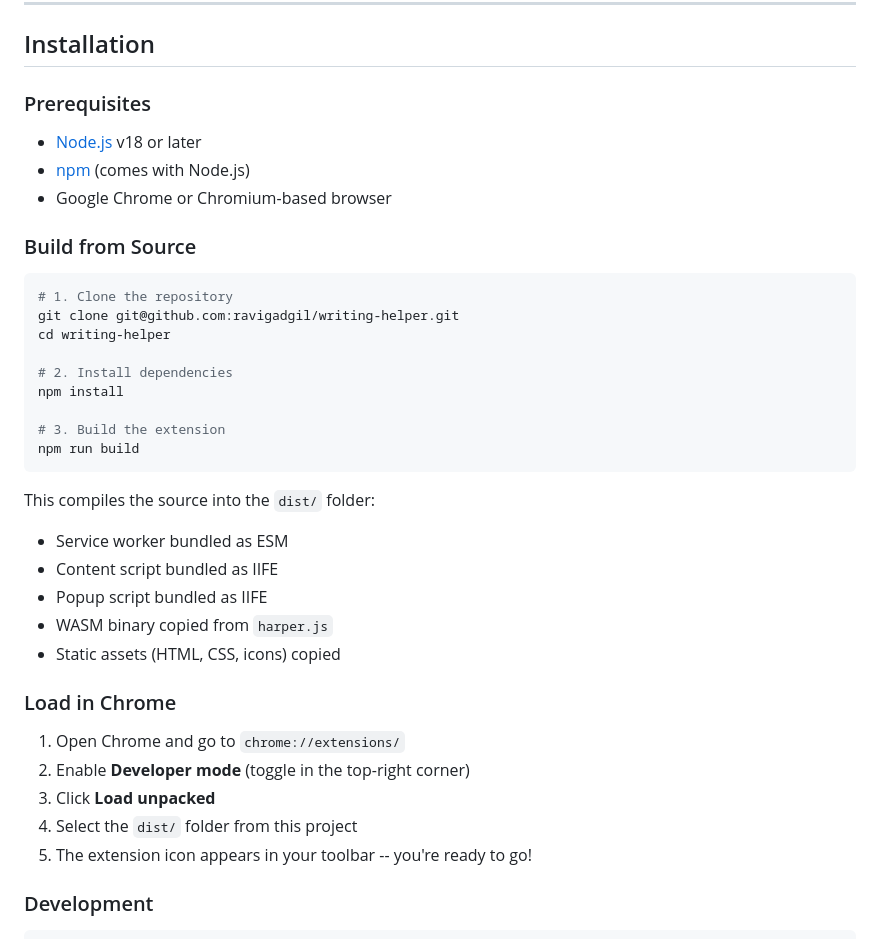
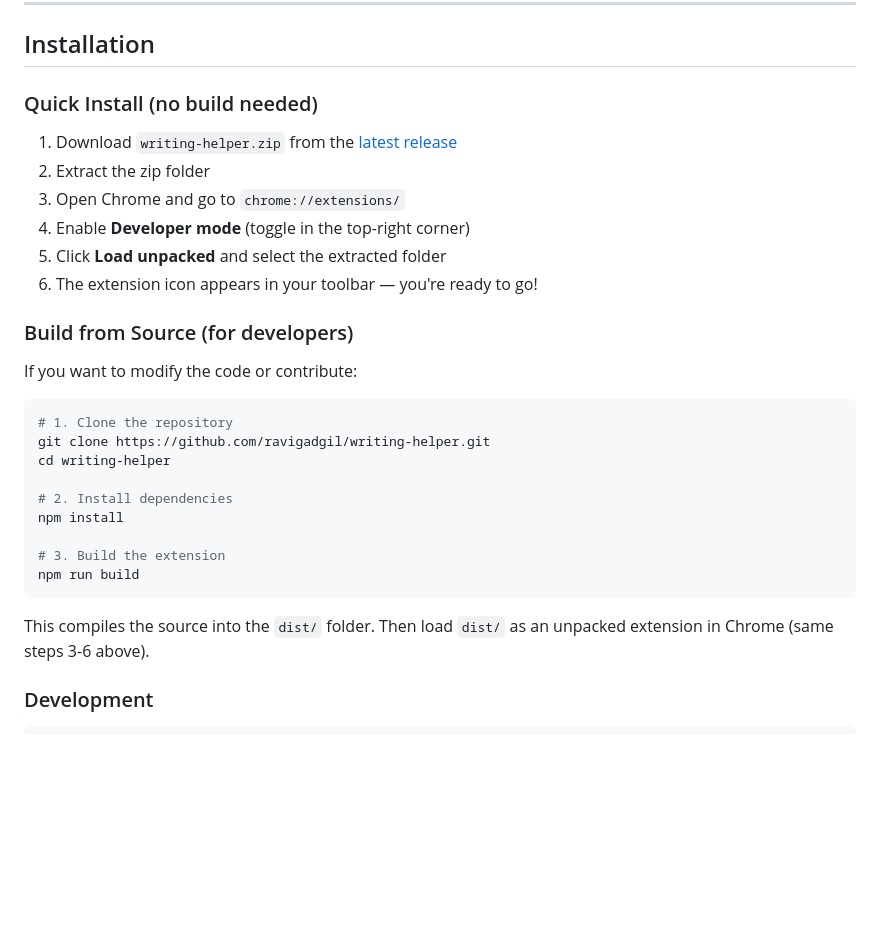
Before and after one commit to ravigadgil/writing-helper, a Markdown page: README.md, the part around the change. Drawn GitHub-style; blank space fills up the shorter version.

Commit message:
Update README: add quick install from release zip, use HTTPS clone URL
Co-Authored-By: Claude Opus 4.6 <noreply@anthropic.com>

````diff
--- a/README.md
+++ b/README.md
@@ -149,17 +149,22 @@ Content Script → Service Worker → Offscreen Document (AI APIs) → back
 
 ## Installation
 
-### Prerequisites
+### Quick Install (no build needed)
 
-- [Node.js](https://nodejs.org/) v18 or later
-- [npm](https://www.npmjs.com/) (comes with Node.js)
-- Google Chrome or Chromium-based browser
+1. Download `writing-helper.zip` from the [latest release](https://github.com/ravigadgil/writing-helper/releases/latest)
+2. Extract the zip folder
+3. Open Chrome and go to `chrome://extensions/`
+4. Enable **Developer mode** (toggle in the top-right corner)
+5. Click **Load unpacked** and select the extracted folder
+6. The extension icon appears in your toolbar — you're ready to go!
 
-### Build from Source
+### Build from Source (for developers)
+
+If you want to modify the code or contribute:
 
 ```bash
 # 1. Clone the repository
-git clone git@github.com:ravigadgil/writing-helper.git
+git clone https://github.com/ravigadgil/writing-helper.git
 cd writing-helper
 
 # 2. Install dependencies
@@ -169,20 +174,7 @@ npm install
 npm run build
 ```
 
-This compiles the source into the `dist/` folder:
-- Service worker bundled as ESM
-- Content script bundled as IIFE
-- Popup script bundled as IIFE
-- WASM binary copied from `harper.js`
-- Static assets (HTML, CSS, icons) copied
-
-### Load in Chrome
-
-1. Open Chrome and go to `chrome://extensions/`
-2. Enable **Developer mode** (toggle in the top-right corner)
-3. Click **Load unpacked**
-4. Select the `dist/` folder from this project
-5. The extension icon appears in your toolbar -- you're ready to go!
+This compiles the source into the `dist/` folder. Then load `dist/` as an unpacked extension in Chrome (same steps 3-6 above).
 
 ### Development
 
````
